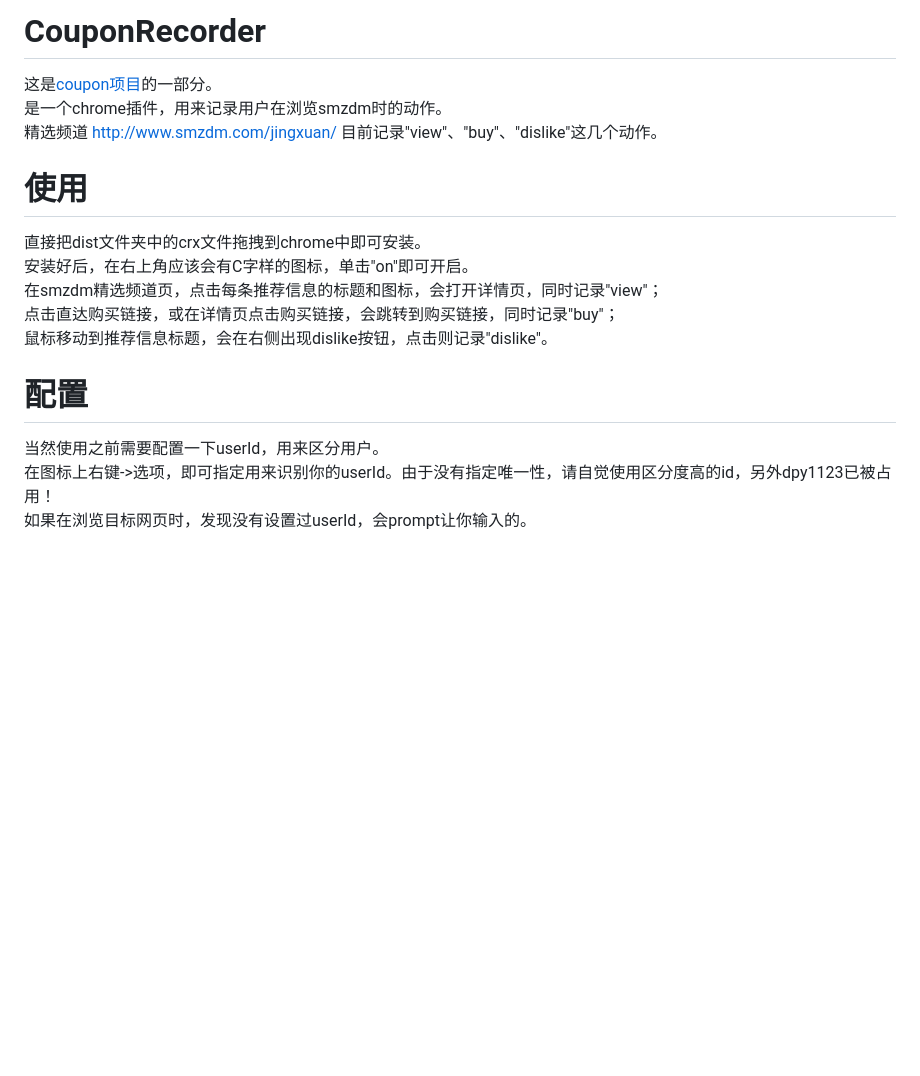
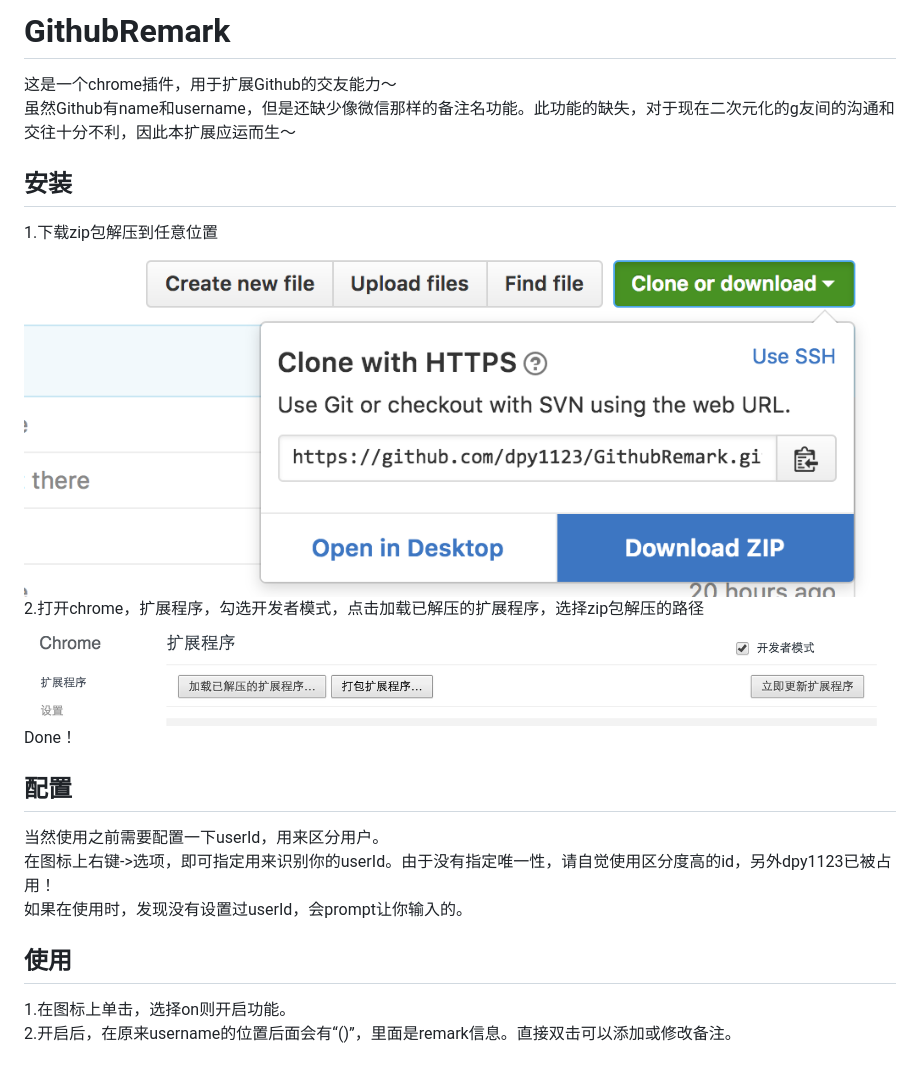
Before and after one commit to dpy1123/GithubRemark, a Markdown page: README.md, the part around the change. Drawn GitHub-style; pictures changed too: doc/1.png (added), doc/2.png (added); blank space fills up the shorter version.

```diff
--- a/README.md
+++ b/README.md
@@ -1,17 +1,19 @@
-# CouponRecorder
-这是[coupon项目](https://github.com/dpy1123/coupon)的一部分。
-是一个chrome插件，用来记录用户在浏览smzdm时的动作。
-精选频道 http://www.smzdm.com/jingxuan/
-目前记录"view"、"buy"、"dislike"这几个动作。
+# GithubRemark
+这是一个chrome插件，用于扩展Github的交友能力～
+虽然Github有name和username，但是还缺少像微信那样的备注名功能。此功能的缺失，对于现在二次元化的g友间的沟通和交往十分不利，因此本扩展应运而生～
 
-# 使用
-直接把dist文件夹中的crx文件拖拽到chrome中即可安装。
-安装好后，在右上角应该会有C字样的图标，单击"on"即可开启。
-在smzdm精选频道页，点击每条推荐信息的标题和图标，会打开详情页，同时记录"view"；
-点击直达购买链接，或在详情页点击购买链接，会跳转到购买链接，同时记录"buy"；
-鼠标移动到推荐信息标题，会在右侧出现dislike按钮，点击则记录"dislike"。
+## 安装
+1.下载zip包解压到任意位置
+![下载项目](doc/1.png)
+2.打开chrome，扩展程序，勾选开发者模式，点击加载已解压的扩展程序，选择zip包解压的路径
+![加载扩展](doc/2.png)
+Done！
 
-# 配置
+## 配置
 当然使用之前需要配置一下userId，用来区分用户。
 在图标上右键->选项，即可指定用来识别你的userId。由于没有指定唯一性，请自觉使用区分度高的id，另外dpy1123已被占用！
-如果在浏览目标网页时，发现没有设置过userId，会prompt让你输入的。
+如果在使用时，发现没有设置过userId，会prompt让你输入的。
+
+## 使用
+1.在图标上单击，选择on则开启功能。
+2.开启后，在原来username的位置后面会有“()”，里面是remark信息。直接双击可以添加或修改备注。
```
Also changed, not shown: 4 other files.
